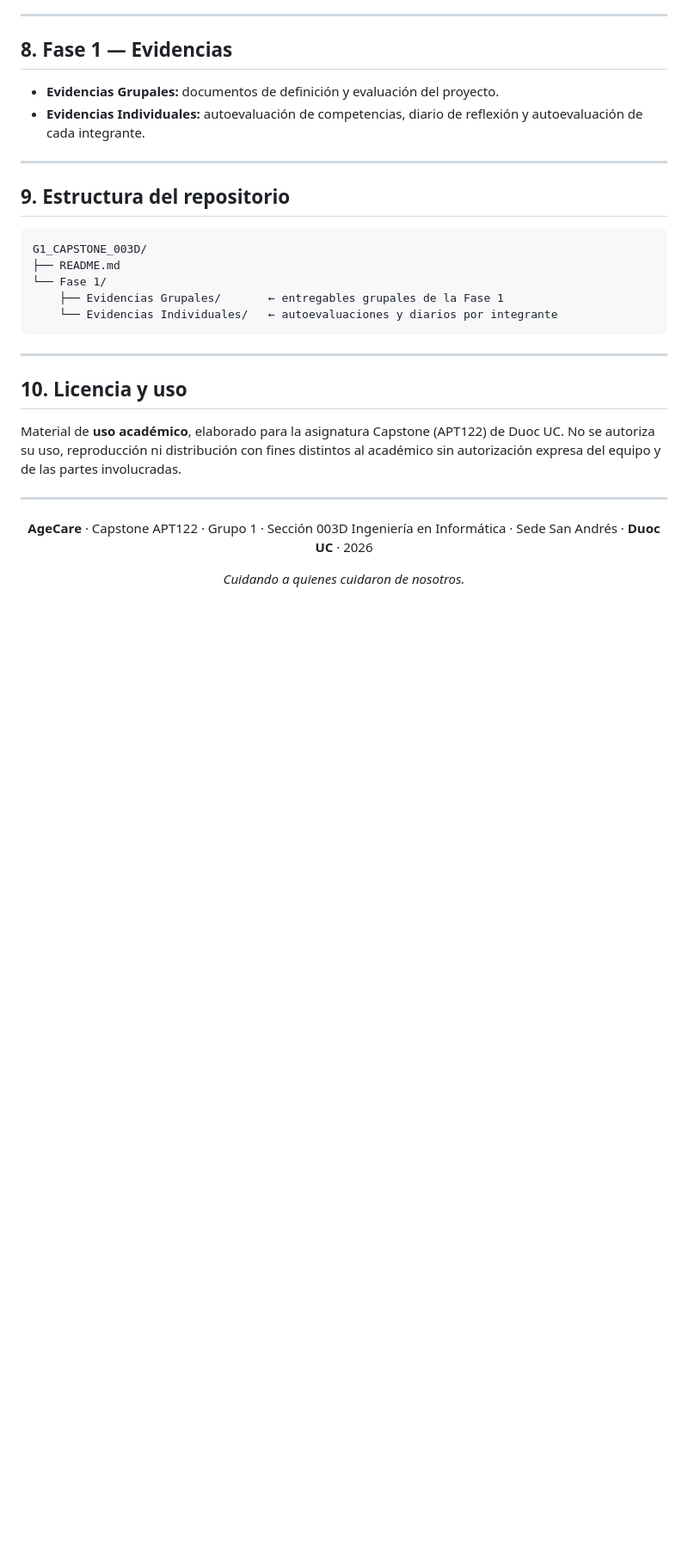
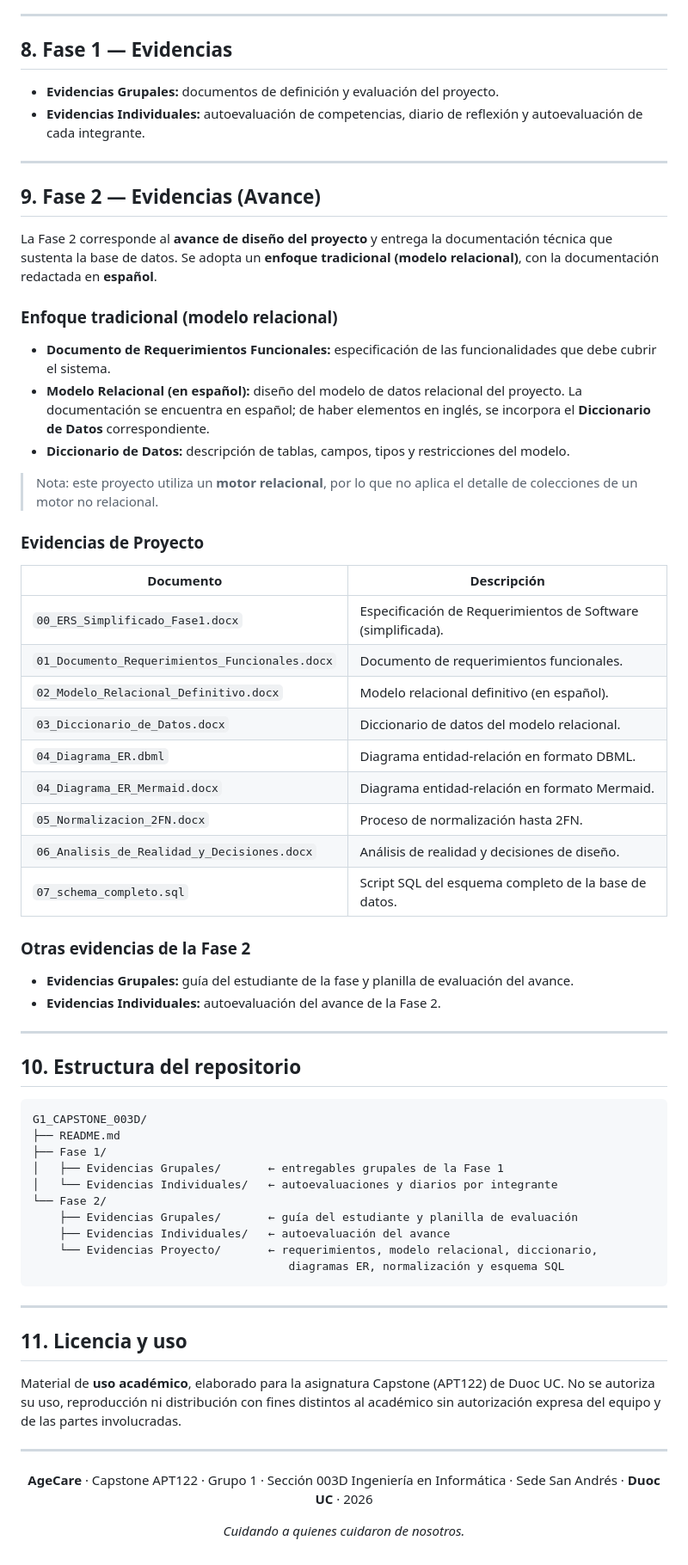
Before and after one commit to Jaacern/G1_CAPSTONE_003D, a Markdown page: README.md, the part around one of its changes. Shown at 86% size. Drawn GitHub-style; blank space fills up the shorter version.

Commit message:
Actualizar README con Fase 2 (avance): enfoque tradicional y evidencias de proyecto

````diff
--- a/README.md
+++ b/README.md
@@ -120,19 +122,57 @@ Los mecanismos técnicos específicos se gestionan en entornos privados y **no f
 
 ---
 
-## 9. Estructura del repositorio
+## 9. Fase 2 — Evidencias (Avance)
+
+La Fase 2 corresponde al **avance de diseño del proyecto** y entrega la documentación técnica que sustenta la base de datos. Se adopta un **enfoque tradicional (modelo relacional)**, con la documentación redactada en **español**.
+
+### Enfoque tradicional (modelo relacional)
+
+- **Documento de Requerimientos Funcionales:** especificación de las funcionalidades que debe cubrir el sistema.
+- **Modelo Relacional (en español):** diseño del modelo de datos relacional del proyecto. La documentación se encuentra en español; de haber elementos en inglés, se incorpora el **Diccionario de Datos** correspondiente.
+- **Diccionario de Datos:** descripción de tablas, campos, tipos y restricciones del modelo.
+
+> Nota: este proyecto utiliza un **motor relacional**, por lo que no aplica el detalle de colecciones de un motor no relacional.
+
+### Evidencias de Proyecto
+
+| Documento | Descripción |
+|-----------|-------------|
+| `00_ERS_Simplificado_Fase1.docx` | Especificación de Requerimientos de Software (simplificada). |
+| `01_Documento_Requerimientos_Funcionales.docx` | Documento de requerimientos funcionales. |
+| `02_Modelo_Relacional_Definitivo.docx` | Modelo relacional definitivo (en español). |
+| `03_Diccionario_de_Datos.docx` | Diccionario de datos del modelo relacional. |
+| `04_Diagrama_ER.dbml` | Diagrama entidad-relación en formato DBML. |
+| `04_Diagrama_ER_Mermaid.docx` | Diagrama entidad-relación en formato Mermaid. |
+| `05_Normalizacion_2FN.docx` | Proceso de normalización hasta 2FN. |
+| `06_Analisis_de_Realidad_y_Decisiones.docx` | Análisis de realidad y decisiones de diseño. |
+| `07_schema_completo.sql` | Script SQL del esquema completo de la base de datos. |
+
+### Otras evidencias de la Fase 2
+
+- **Evidencias Grupales:** guía del estudiante de la fase y planilla de evaluación del avance.
+- **Evidencias Individuales:** autoevaluación del avance de la Fase 2.
+
+---
+
+## 10. Estructura del repositorio
 
 ```
 G1_CAPSTONE_003D/
 ├── README.md
-└── Fase 1/
-    ├── Evidencias Grupales/       ← entregables grupales de la Fase 1
-    └── Evidencias Individuales/   ← autoevaluaciones y diarios por integrante
+├── Fase 1/
+│   ├── Evidencias Grupales/       ← entregables grupales de la Fase 1
+│   └── Evidencias Individuales/   ← autoevaluaciones y diarios por integrante
+└── Fase 2/
+    ├── Evidencias Grupales/       ← guía del estudiante y planilla de evaluación
+    ├── Evidencias Individuales/   ← autoevaluación del avance
+    └── Evidencias Proyecto/       ← requerimientos, modelo relacional, diccionario,
+                                      diagramas ER, normalización y esquema SQL
 ```
 
 ---
 
-## 10. Licencia y uso
+## 11. Licencia y uso
 
 Material de **uso académico**, elaborado para la asignatura Capstone (APT122) de Duoc UC. No se autoriza su uso, reproducción ni distribución con fines distintos al académico sin autorización expresa del equipo y de las partes involucradas.
 
````
Also changed, not shown: other parts of README.md (+6 -4 lines).
